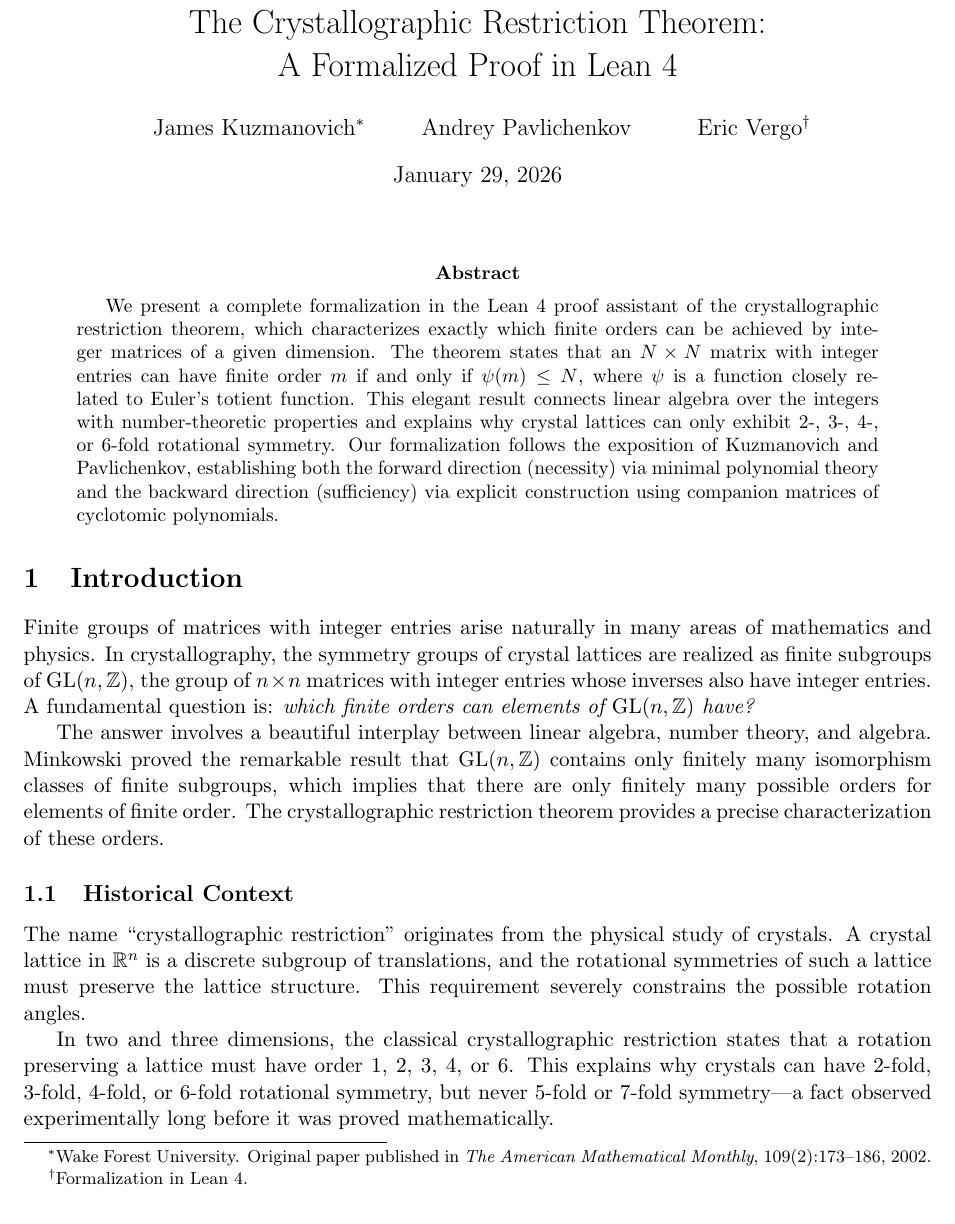
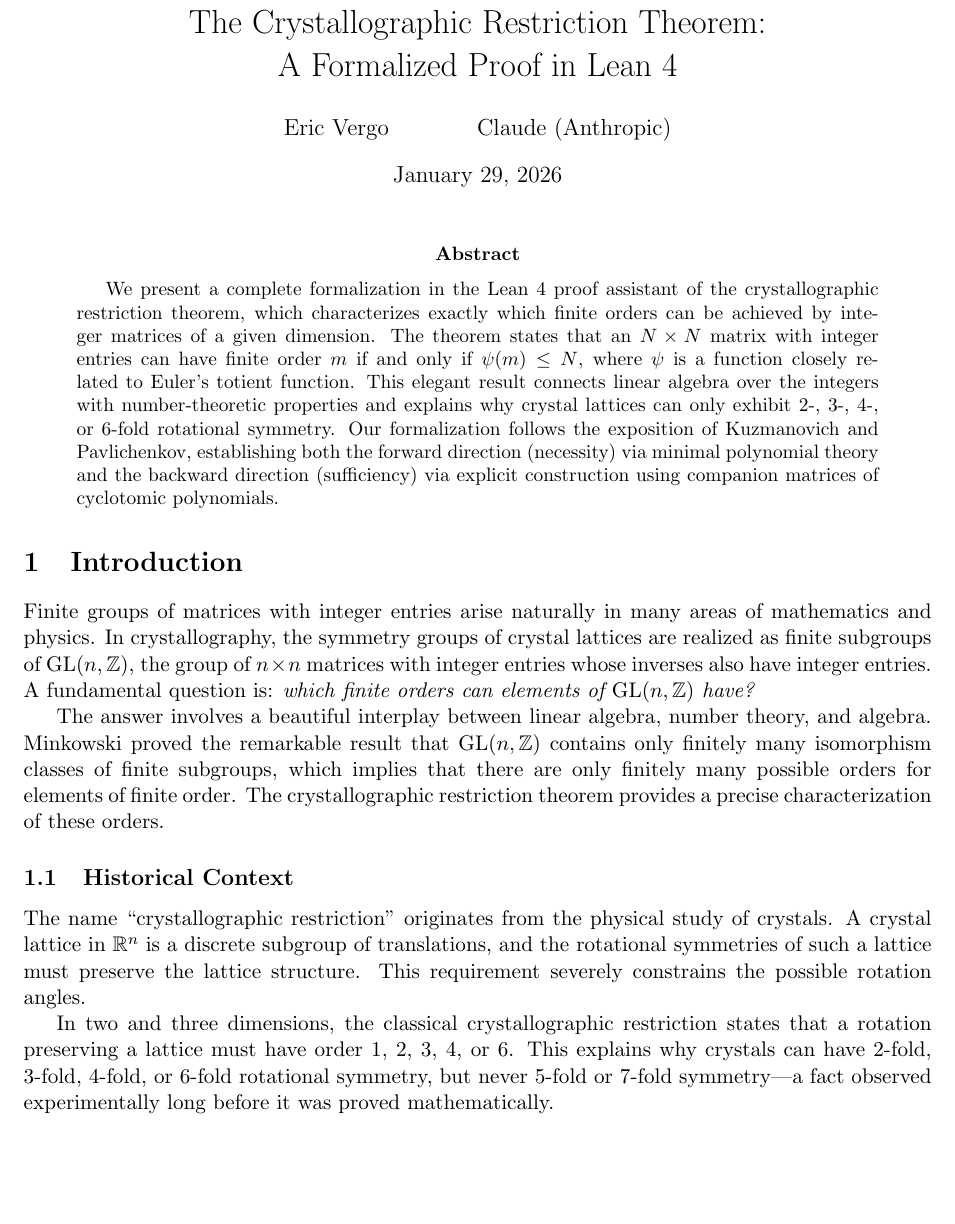
Before and after one commit to e-vergo/General_Crystallographic_Restriction, a LaTeX paper (blueprint/src/paper.tex): part of page 1 of 8, cut so that both start at the same text, the shorter picture padded with empty space. Compiled offline with pdfLaTeX.

Commit message:
Update paper.tex

```diff
--- a/blueprint/src/paper.tex
+++ b/blueprint/src/paper.tex
@@ -14,7 +14,7 @@
 \newtheorem{example}{Example}[section]
 
 \title{The Crystallographic Restriction Theorem:\\A Formalized Proof in Lean 4}
-\author{James Kuzmanovich\thanks{Wake Forest University. Original paper published in \emph{The American Mathematical Monthly}, 109(2):173--186, 2002.} \and Andrey Pavlichenkov \and Eric Vergo\thanks{Formalization in Lean 4.}}
+\author{Eric Vergo \and Claude (Anthropic)}
 
 \newcommand{\Z}{\mathbb{Z}}
 \newcommand{\Q}{\mathbb{Q}}
```
